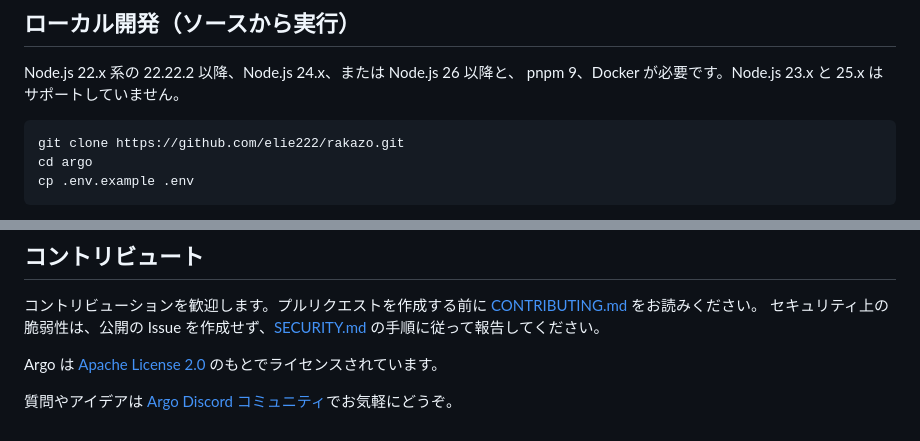
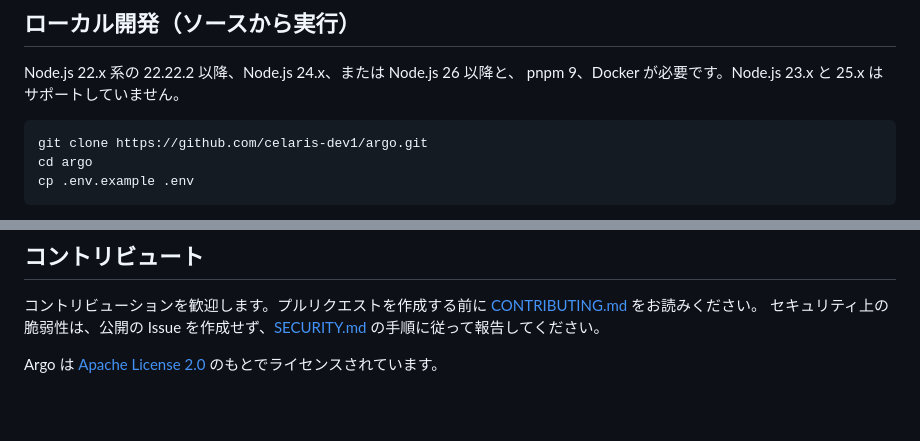
Before and after one commit to Celaris-dev1/Argo, a Markdown page: README.ja.md, 2 parts joined by grey strips. Rendered like a GitHub page; blank space fills up the shorter version.

````diff
--- a/README.ja.md
+++ b/README.ja.md
@@ -108,7 +106,7 @@ Node.js 22.x 系の 22.22.2 以降、Node.js 24.x、または Node.js 26 以降
 pnpm 9、Docker が必要です。Node.js 23.x と 25.x はサポートしていません。
 
 ```bash
-git clone https://github.com/elie222/rakazo.git
+git clone https://github.com/celaris-dev1/argo.git
 cd argo
 cp .env.example .env
 ```
@@ -285,5 +283,3 @@ pnpm test:e2e
 セキュリティ上の脆弱性は、公開の Issue を作成せず、[SECURITY.md](./SECURITY.md) の手順に従って報告してください。
 
 Argo は [Apache License 2.0](./LICENSE) のもとでライセンスされています。
-
-質問やアイデアは [Argo Discord コミュニティ](https://discord.gg/RWwKa2Sn7h)でお気軽にどうぞ。
````
Also changed, not shown: other parts of README.ja.md (+5 -7 lines), README.md (+6 -10 lines), README.zh-CN.md (+7 -11 lines), docs/readme-hero.png.
